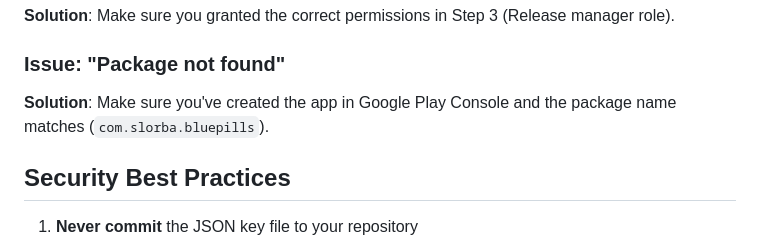
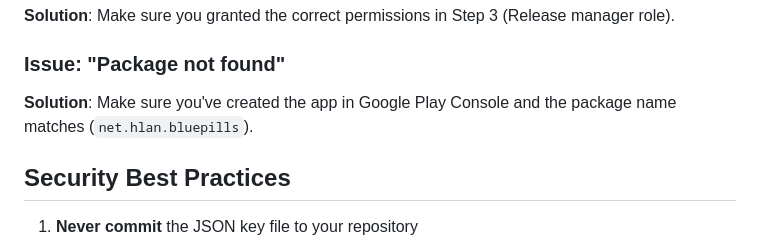
Before and after one commit to hlan-net/BluePills, a Markdown page: GOOGLE_PLAY_SERVICE_ACCOUNT_SETUP.md, the part around the change. GitHub-like rendering.

```diff
--- a/GOOGLE_PLAY_SERVICE_ACCOUNT_SETUP.md
+++ b/GOOGLE_PLAY_SERVICE_ACCOUNT_SETUP.md
@@ -103,7 +103,7 @@ The most important field is `client_email` - this must be present!
 **Solution**: Make sure you granted the correct permissions in Step 3 (Release manager role).
 
 ### Issue: "Package not found"
-**Solution**: Make sure you've created the app in Google Play Console and the package name matches (`com.slorba.bluepills`).
+**Solution**: Make sure you've created the app in Google Play Console and the package name matches (`net.hlan.bluepills`).
 
 ## Security Best Practices
 
```
Also changed, not shown: DEPLOYMENT_TROUBLESHOOTING.md (+2 -2 lines).
